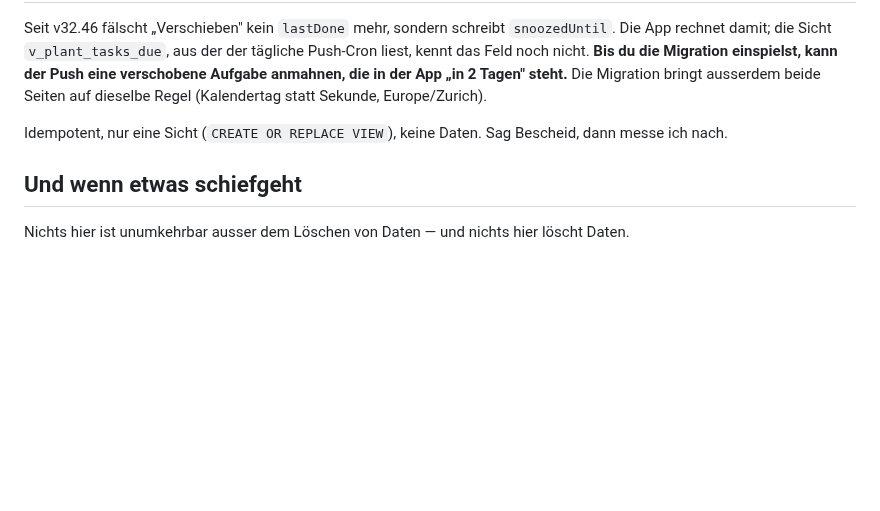
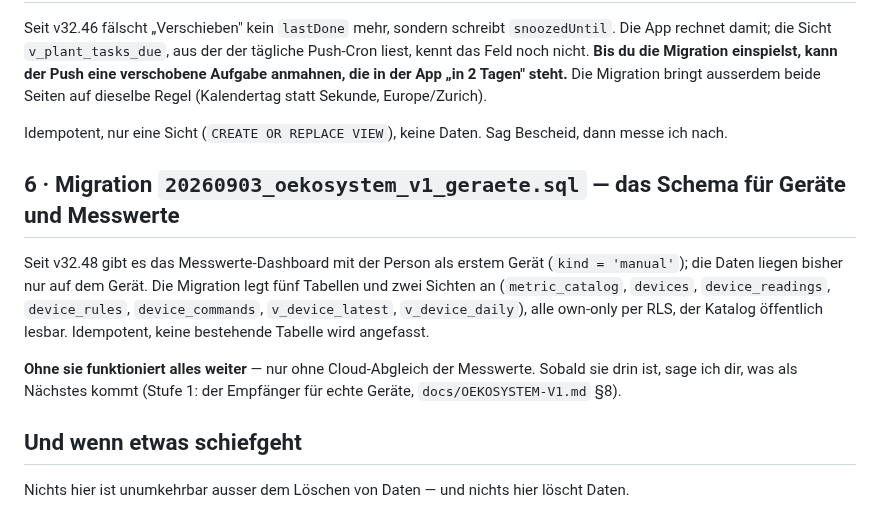
Before and after one commit to 1amfernando/GreenScan, a Markdown page: docs/FUER-FERNANDO.md, the part around the change. GitHub-like rendering; blank space fills up the shorter version.

Commit message:
Doku: ROADMAP auf v32.49, Fernando-Liste §6 (Ökosystem-Migration)
Co-Authored-By: Claude Fable 5.1 <noreply@anthropic.com>
Claude-Session: https://claude.ai/code/session_01TBRuAnQHYK4zgwPuhK9tSb

```diff
--- a/docs/FUER-FERNANDO.md
+++ b/docs/FUER-FERNANDO.md
@@ -264,6 +264,19 @@ Seiten auf dieselbe Regel (Kalendertag statt Sekunde, Europe/Zurich).
 Idempotent, nur eine Sicht (`CREATE OR REPLACE VIEW`), keine Daten. Sag
 Bescheid, dann messe ich nach.
 
+## 6 · Migration `20260903_oekosystem_v1_geraete.sql` — das Schema für Geräte und Messwerte
+
+Seit v32.48 gibt es das Messwerte-Dashboard mit der Person als erstem Gerät
+(`kind = 'manual'`); die Daten liegen bisher nur auf dem Gerät. Die
+Migration legt fünf Tabellen und zwei Sichten an (`metric_catalog`,
+`devices`, `device_readings`, `device_rules`, `device_commands`,
+`v_device_latest`, `v_device_daily`), alle own-only per RLS, der Katalog
+öffentlich lesbar. Idempotent, keine bestehende Tabelle wird angefasst.
+
+**Ohne sie funktioniert alles weiter** — nur ohne Cloud-Abgleich der
+Messwerte. Sobald sie drin ist, sage ich dir, was als Nächstes kommt
+(Stufe 1: der Empfänger für echte Geräte, `docs/OEKOSYSTEM-V1.md` §8).
+
 ## Und wenn etwas schiefgeht
 
 Nichts hier ist unumkehrbar ausser dem Löschen von Daten — und nichts hier
```
Also changed, not shown: ROADMAP.md (+3 -2 lines).
